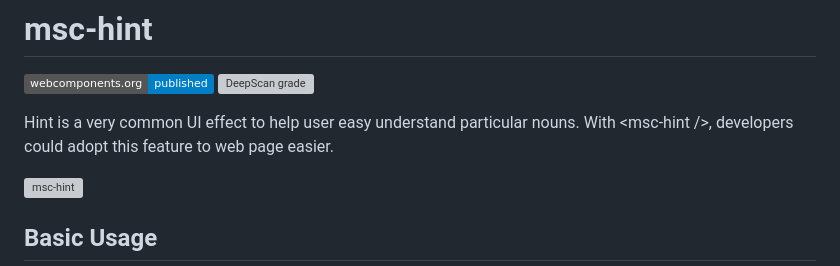
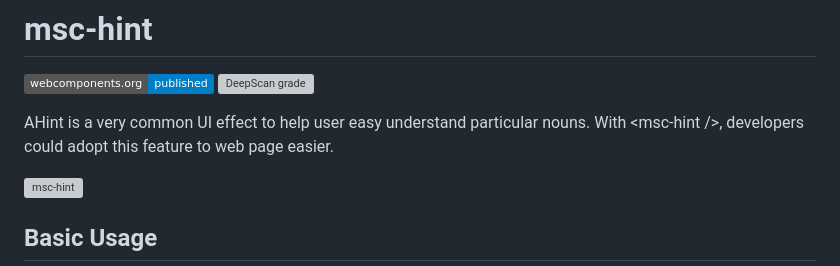
Before and after one commit to vockalimo/msc-hint, a Markdown page: README.md, the part around the change. Rendered like a GitHub page; badges without logos; grey boxes are pictures that could not be loaded.

```diff
--- a/README.md
+++ b/README.md
@@ -2,7 +2,7 @@
 
 [![Published on webcomponents.org](https://img.shields.io/badge/webcomponents.org-published-blue.svg)](https://www.webcomponents.org/element/msc-hint) [![DeepScan grade](https://deepscan.io/api/teams/16372/projects/26354/branches/836448/badge/grade.svg)](https://deepscan.io/dashboard#view=project&tid=16372&pid=26354&bid=836448)
 
-Hint is a very common UI effect to help user easy understand particular nouns. With &lt;msc-hint />, developers could adopt this feature to web page easier.
+AHint is a very common UI effect to help user easy understand particular nouns. With &lt;msc-hint />, developers could adopt this feature to web page easier.
 
 ![msc-hint](https://github.com/meistudioli/msc-hint/assets/10822546/3d71761b-675a-4ac8-9af2-f0edd8cc370d)
 
```
